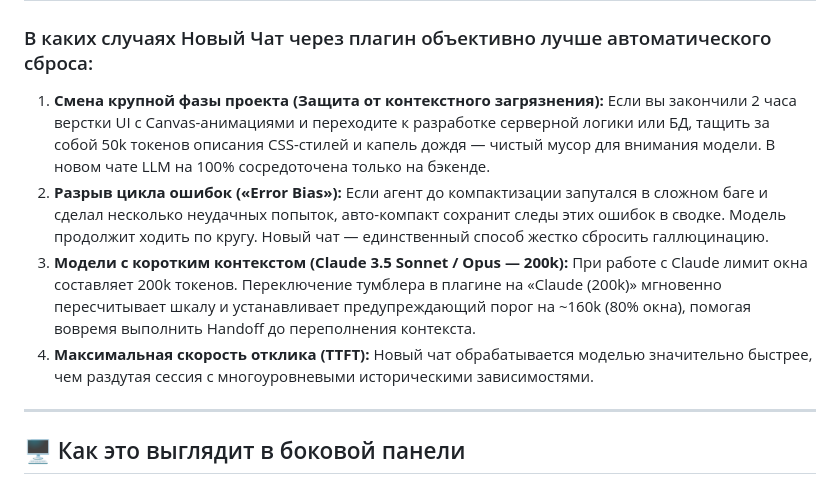
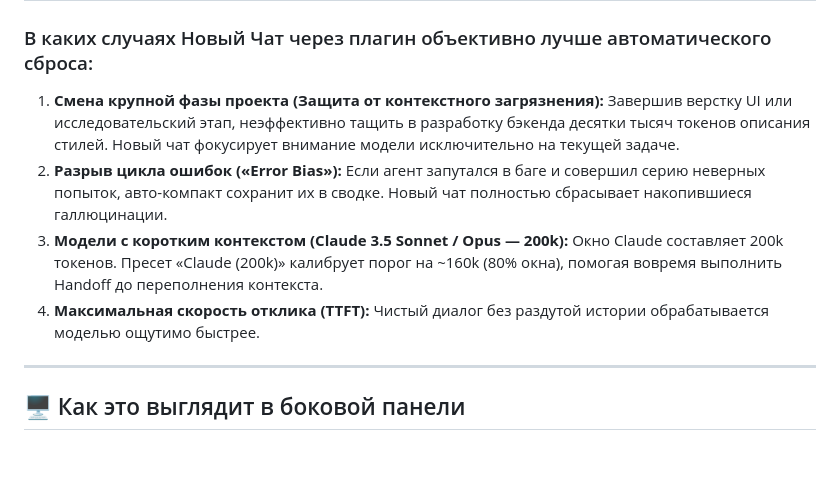
Before and after one commit to bekirand/context-monitor, a Markdown page: README.md, the part around one of its changes. Rendered like a GitHub page; blank space fills up the shorter version.

```diff
--- a/README.md
+++ b/README.md
@@ -71,13 +71,13 @@
 ### В каких случаях Новый Чат через плагин объективно лучше автоматического сброса:
 
 1. **Смена крупной фазы проекта (Защита от контекстного загрязнения):**
-   Если вы закончили 2 часа верстки UI с Canvas-анимациями и переходите к разработке серверной логики или БД, тащить за собой 50k токенов описания CSS-стилей и капель дождя — чистый мусор для внимания модели. В новом чате LLM на 100% сосредоточена только на бэкенде.
+   Завершив верстку UI или исследовательский этап, неэффективно тащить в разработку бэкенда десятки тысяч токенов описания стилей. Новый чат фокусирует внимание модели исключительно на текущей задаче.
 2. **Разрыв цикла ошибок («Error Bias»):**
-   Если агент до компактизации запутался в сложном баге и сделал несколько неудачных попыток, авто-компакт сохранит следы этих ошибок в сводке. Модель продолжит ходить по кругу. Новый чат — единственный способ жестко сбросить галлюцинацию.
+   Если агент запутался в баге и совершил серию неверных попыток, авто-компакт сохранит их в сводке. Новый чат полностью сбрасывает накопившиеся галлюцинации.
 3. **Модели с коротким контекстом (Claude 3.5 Sonnet / Opus — 200k):**
-   При работе с Claude лимит окна составляет 200k токенов. Переключение тумблера в плагине на «Claude (200k)» мгновенно пересчитывает шкалу и устанавливает предупреждающий порог на ~160k (80% окна), помогая вовремя выполнить Handoff до переполнения контекста.
+   Окно Claude составляет 200k токенов. Пресет «Claude (200k)» калибрует порог на ~160k (80% окна), помогая вовремя выполнить Handoff до переполнения контекста.
 4. **Максимальная скорость отклика (TTFT):**
-   Новый чат обрабатывается моделью значительно быстрее, чем раздутая сессия с многоуровневыми историческими зависимостями.
+   Чистый диалог без раздутой истории обрабатывается моделью ощутимо быстрее.
 
 ---
 
```
Also changed, not shown: other parts of README.md (+6 -38 lines).
